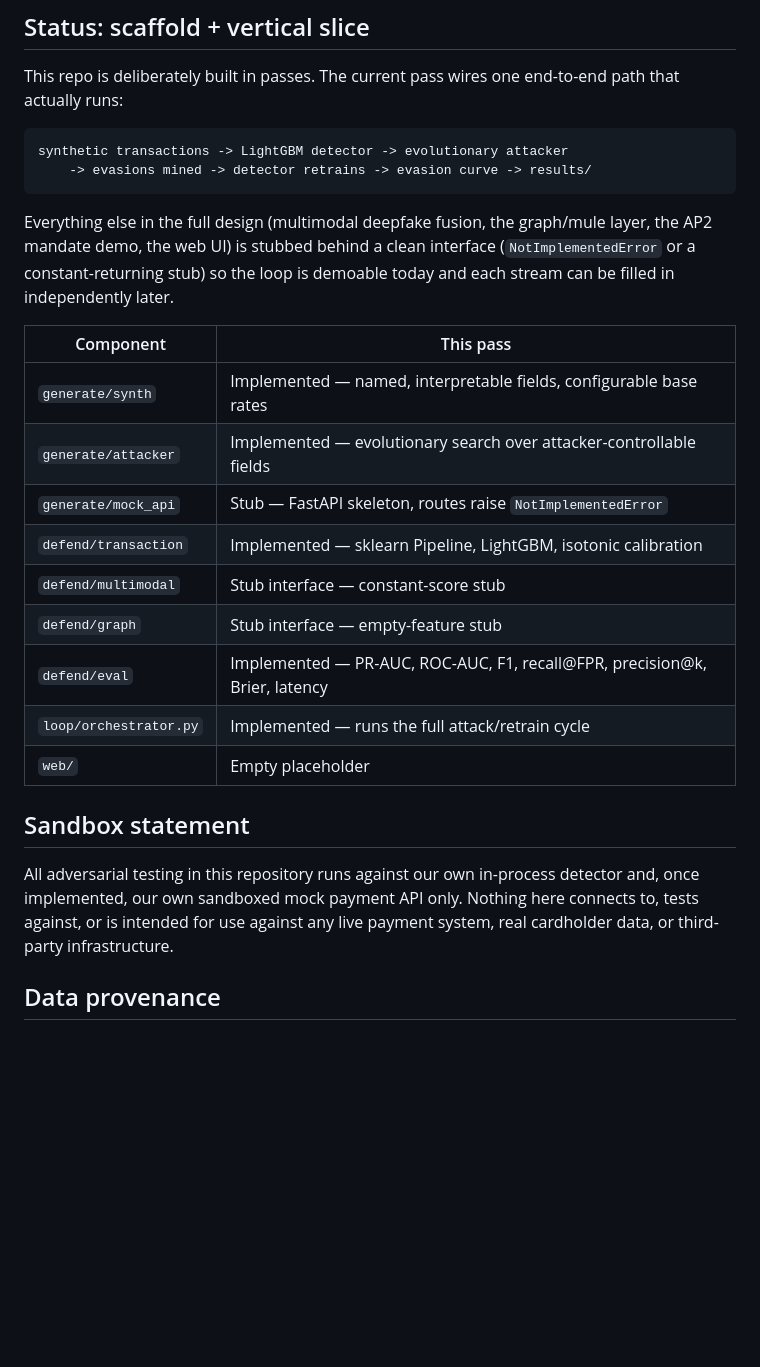
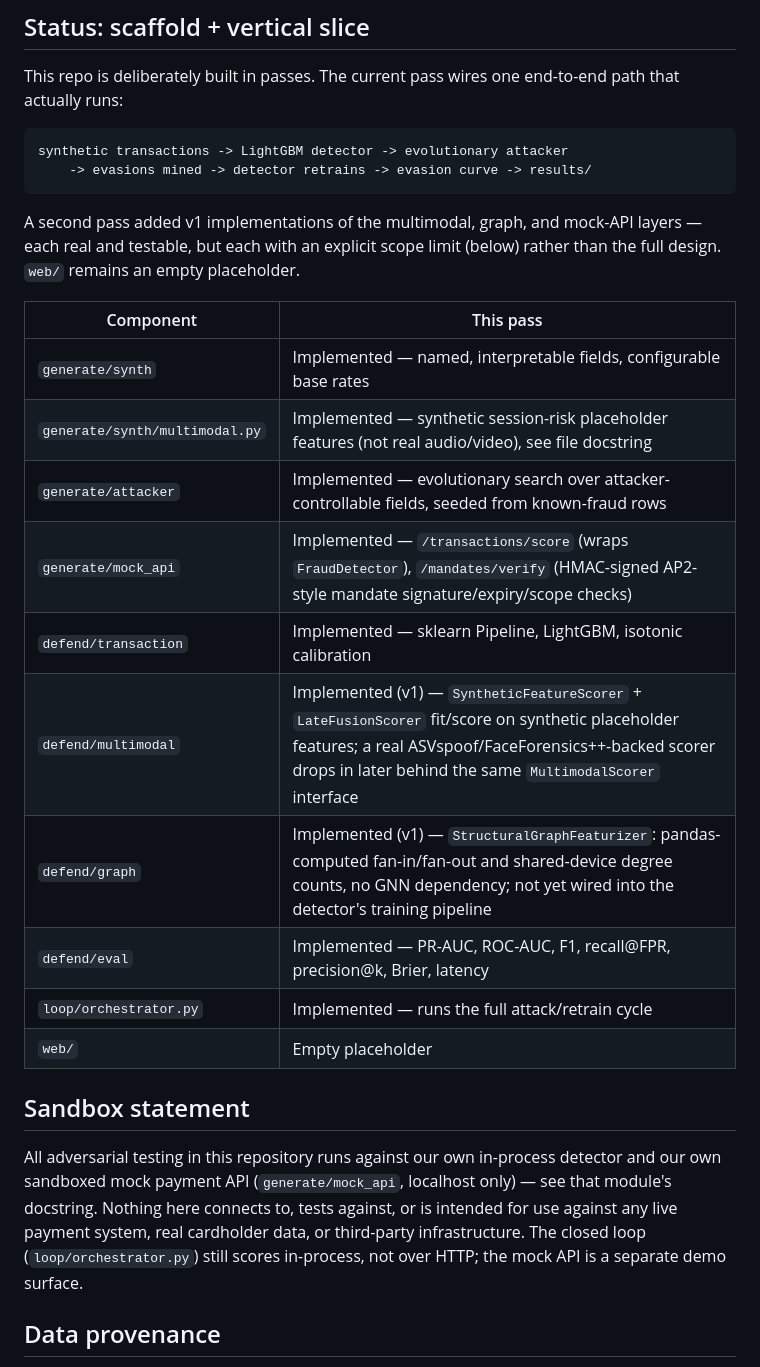
Before and after one commit to fromjyce/ai-defense-lab, a Markdown page: README.md, the part around the change. Drawn GitHub-style; blank space fills up the shorter version.

Commit message:
chore: updated README

````diff
--- a/README.md
+++ b/README.md
@@ -20,19 +20,19 @@ synthetic transactions -> LightGBM detector -> evolutionary attacker
     -> evasions mined -> detector retrains -> evasion curve -> results/
 ```
 
-Everything else in the full design (multimodal deepfake fusion, the
-graph/mule layer, the AP2 mandate demo, the web UI) is stubbed behind a
-clean interface (`NotImplementedError` or a constant-returning stub) so the
-loop is demoable today and each stream can be filled in independently later.
+A second pass added v1 implementations of the multimodal, graph, and mock-API
+layers — each real and testable, but each with an explicit scope limit
+(below) rather than the full design. `web/` remains an empty placeholder.
 
 | Component | This pass |
 |---|---|
 | `generate/synth` | Implemented — named, interpretable fields, configurable base rates |
-| `generate/attacker` | Implemented — evolutionary search over attacker-controllable fields |
-| `generate/mock_api` | Stub — FastAPI skeleton, routes raise `NotImplementedError` |
+| `generate/synth/multimodal.py` | Implemented — synthetic session-risk placeholder features (not real audio/video), see file docstring |
+| `generate/attacker` | Implemented — evolutionary search over attacker-controllable fields, seeded from known-fraud rows |
+| `generate/mock_api` | Implemented — `/transactions/score` (wraps `FraudDetector`), `/mandates/verify` (HMAC-signed AP2-style mandate signature/expiry/scope checks) |
 | `defend/transaction` | Implemented — sklearn Pipeline, LightGBM, isotonic calibration |
-| `defend/multimodal` | Stub interface — constant-score stub |
-| `defend/graph` | Stub interface — empty-feature stub |
+| `defend/multimodal` | Implemented (v1) — `SyntheticFeatureScorer` + `LateFusionScorer` fit/score on synthetic placeholder features; a real ASVspoof/FaceForensics++-backed scorer drops in later behind the same `MultimodalScorer` interface |
+| `defend/graph` | Implemented (v1) — `StructuralGraphFeaturizer`: pandas-computed fan-in/fan-out and shared-device degree counts, no GNN dependency; not yet wired into the detector's training pipeline |
 | `defend/eval` | Implemented — PR-AUC, ROC-AUC, F1, recall@FPR, precision@k, Brier, latency |
 | `loop/orchestrator.py` | Implemented — runs the full attack/retrain cycle |
 | `web/` | Empty placeholder |
@@ -40,9 +40,11 @@ loop is demoable today and each stream can be filled in independently later.
 ## Sandbox statement
 
 All adversarial testing in this repository runs against our own in-process
-detector and, once implemented, our own sandboxed mock payment API only.
-Nothing here connects to, tests against, or is intended for use against any
-live payment system, real cardholder data, or third-party infrastructure.
+detector and our own sandboxed mock payment API (`generate/mock_api`, localhost
+only) — see that module's docstring. Nothing here connects to, tests against,
+or is intended for use against any live payment system, real cardholder data,
+or third-party infrastructure. The closed loop (`loop/orchestrator.py`) still
+scores in-process, not over HTTP; the mock API is a separate demo surface.
 
 ## Data provenance
 
````
